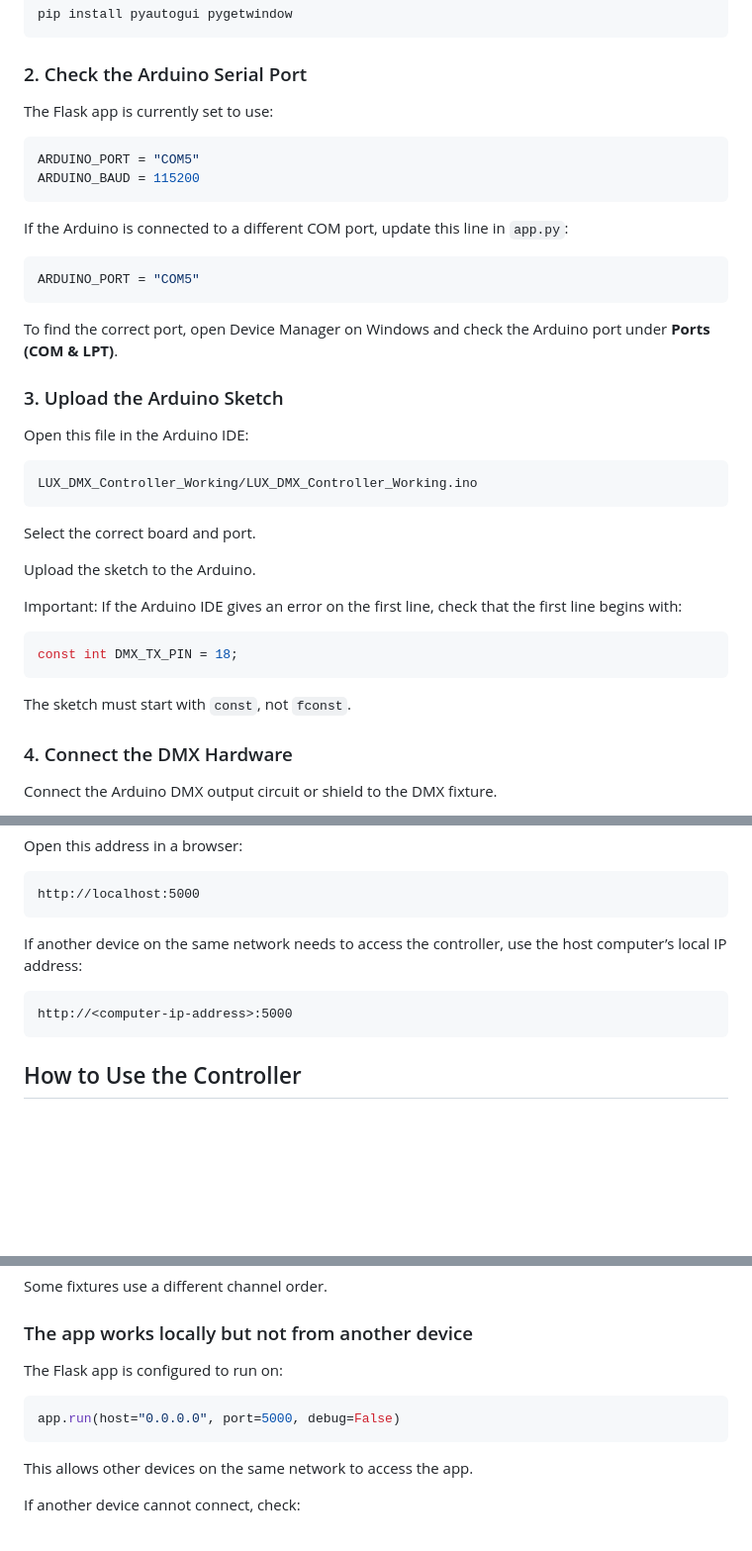
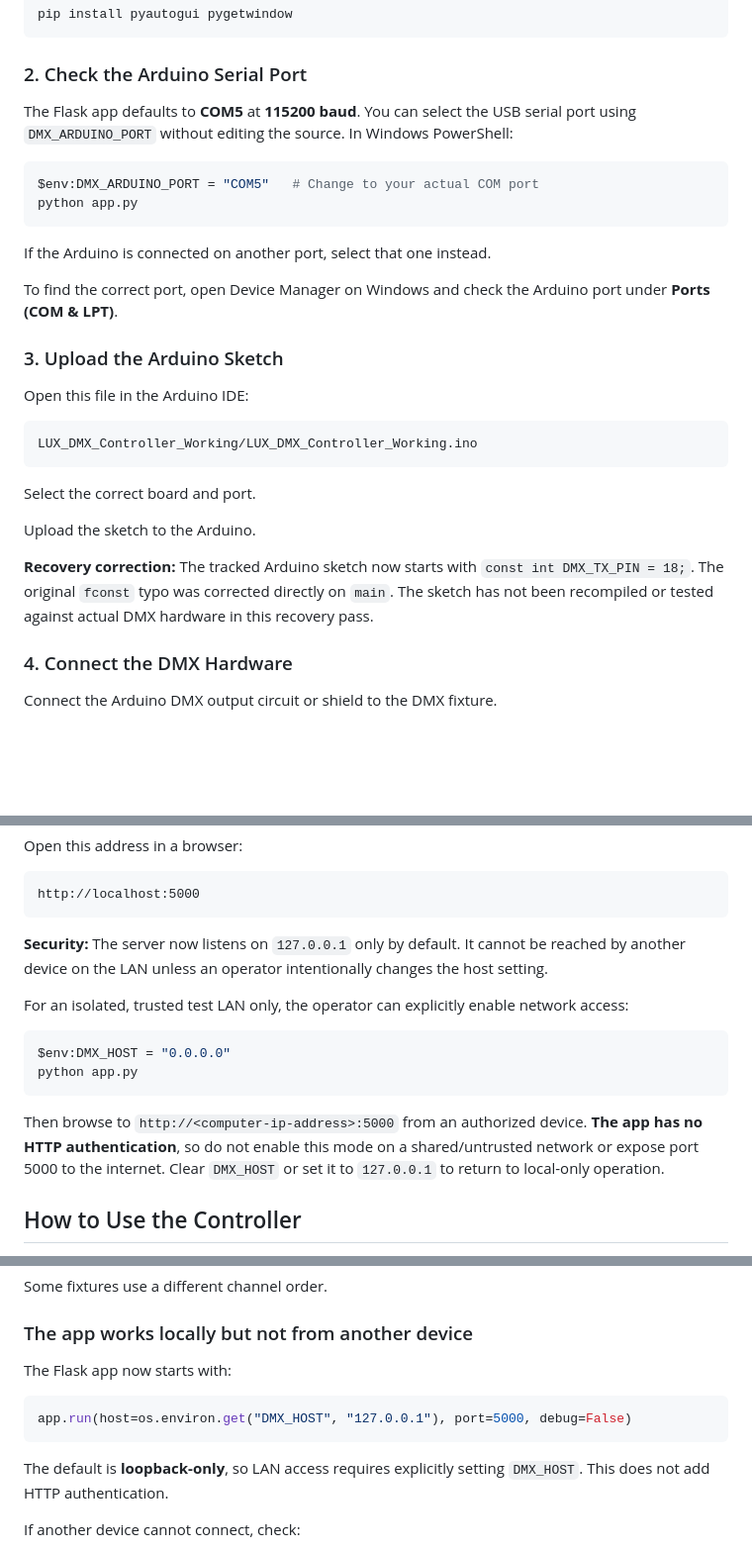
Before and after one commit to EngrKailani/DMX-Controller, a Markdown page: README.md, 3 parts joined by grey strips. Shown at 99% size. GitHub-like rendering; blank space fills up the shorter version.

Commit message:
Clarify DMX recovery fixes, local-only deployment and unverified fixture performance

````diff
--- a/README.md
+++ b/README.md
@@ -142,18 +142,14 @@ pip install pyautogui pygetwindow
 
 ### 2. Check the Arduino Serial Port
 
-The Flask app is currently set to use:
+The Flask app defaults to **COM5** at **115200 baud**. You can select the USB serial port using `DMX_ARDUINO_PORT` without editing the source. In Windows PowerShell:
 
-```python
-ARDUINO_PORT = "COM5"
-ARDUINO_BAUD = 115200
+```powershell
+$env:DMX_ARDUINO_PORT = "COM5"   # Change to your actual COM port
+python app.py
 ```
 
-If the Arduino is connected to a different COM port, update this line in `app.py`:
-
-```python
-ARDUINO_PORT = "COM5"
-```
+If the Arduino is connected on another port, select that one instead.
 
 To find the correct port, open Device Manager on Windows and check the Arduino port under **Ports (COM & LPT)**.
 
@@ -169,13 +165,7 @@ Select the correct board and port.
 
 Upload the sketch to the Arduino.
 
-Important: If the Arduino IDE gives an error on the first line, check that the first line begins with:
-
-```cpp
-const int DMX_TX_PIN = 18;
-```
-
-The sketch must start with `const`, not `fconst`.
+**Recovery correction:** The tracked Arduino sketch now starts with `const int DMX_TX_PIN = 18;`. The original `fconst` typo was corrected directly on `main`. The sketch has not been recompiled or tested against actual DMX hardware in this recovery pass.
 
 ### 4. Connect the DMX Hardware
 
@@ -206,11 +196,16 @@ Open this address in a browser:
 http://localhost:5000
 ```
 
-If another device on the same network needs to access the controller, use the host computer’s local IP address:
+**Security:** The server now listens on `127.0.0.1` only by default. It cannot be reached by another device on the LAN unless an operator intentionally changes the host setting.
 
-```text
-http://<computer-ip-address>:5000
+For an isolated, trusted test LAN only, the operator can explicitly enable network access:
+
+```powershell
+$env:DMX_HOST = "0.0.0.0"
+python app.py
 ```
+
+Then browse to `http://<computer-ip-address>:5000` from an authorized device. **The app has no HTTP authentication**, so do not enable this mode on a shared/untrusted network or expose port 5000 to the internet. Clear `DMX_HOST` or set it to `127.0.0.1` to return to local-only operation.
 
 ## How to Use the Controller
 
@@ -537,13 +532,13 @@ Some fixtures use a different channel order.
 
 ### The app works locally but not from another device
 
-The Flask app is configured to run on:
+The Flask app now starts with:
 
 ```python
-app.run(host="0.0.0.0", port=5000, debug=False)
+app.run(host=os.environ.get("DMX_HOST", "127.0.0.1"), port=5000, debug=False)
 ```
 
-This allows other devices on the same network to access the app.
+The default is **loopback-only**, so LAN access requires explicitly setting `DMX_HOST`. This does not add HTTP authentication.
 
 If another device cannot connect, check:
 
````
Also changed, not shown: other parts of README.md (+12 -0 lines).
